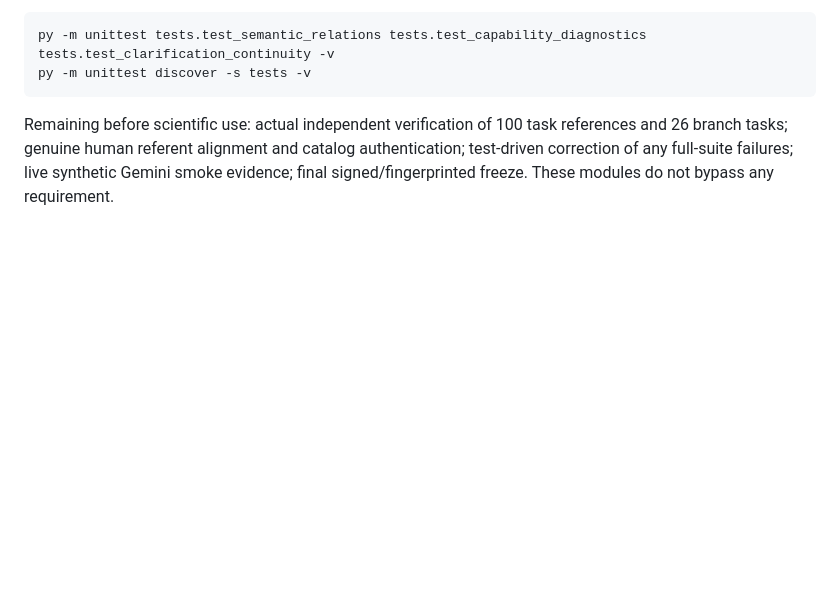
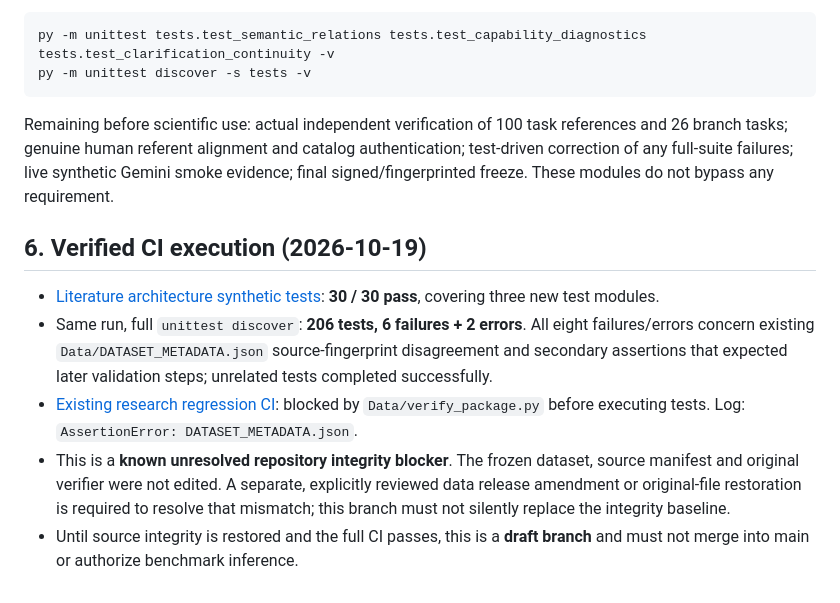
Before and after one commit to huziibee/2610990_research_project, a Markdown page: docs/SARATHY_CLARA_ARCHITECTURE_AUDIT.md, the part around the change. Drawn GitHub-style; blank space fills up the shorter version.

Commit message:
Record verified 30 passing literature tests and pre-existing metadata integrity blocker from 206-test CI

````diff
--- a/docs/SARATHY_CLARA_ARCHITECTURE_AUDIT.md
+++ b/docs/SARATHY_CLARA_ARCHITECTURE_AUDIT.md
@@ -68,3 +68,11 @@ py -m unittest discover -s tests -v
 ```
 
 Remaining before scientific use: actual independent verification of 100 task references and 26 branch tasks; genuine human referent alignment and catalog authentication; test-driven correction of any full-suite failures; live synthetic Gemini smoke evidence; final signed/fingerprinted freeze. These modules do not bypass any requirement.
+
+## 6. Verified CI execution (2026-10-19)
+
+- [Literature architecture synthetic tests](https://github.com/huziibee/2610990_research_project/actions/runs/39288924627): **30 / 30 pass**, covering three new test modules.
+- Same run, full `unittest discover`: **206 tests, 6 failures + 2 errors**. All eight failures/errors concern existing `Data/DATASET_METADATA.json` source-fingerprint disagreement and secondary assertions that expected later validation steps; unrelated tests completed successfully.
+- [Existing research regression CI](https://github.com/huziibee/2610990_research_project/actions/runs/39288924130): blocked by `Data/verify_package.py` before executing tests. Log: `AssertionError: DATASET_METADATA.json`.
+- This is a **known unresolved repository integrity blocker**. The frozen dataset, source manifest and original verifier were not edited. A separate, explicitly reviewed data release amendment or original-file restoration is required to resolve that mismatch; this branch must not silently replace the integrity baseline.
+- Until source integrity is restored and the full CI passes, this is a **draft branch** and must not merge into main or authorize benchmark inference.
````
